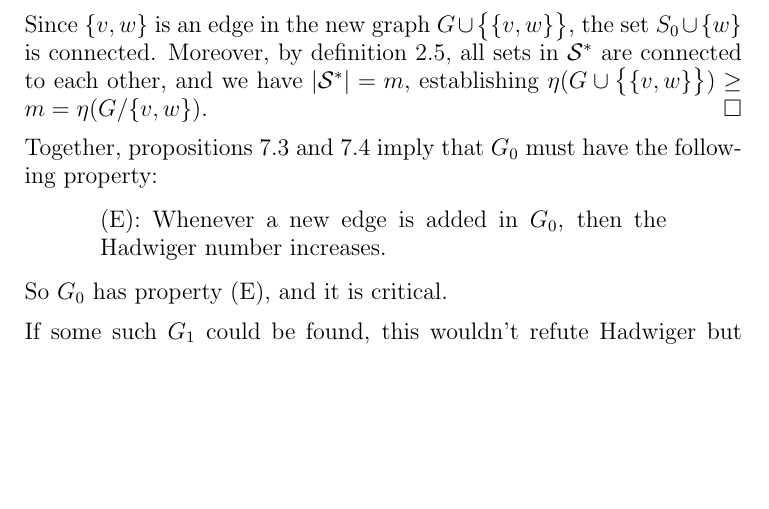
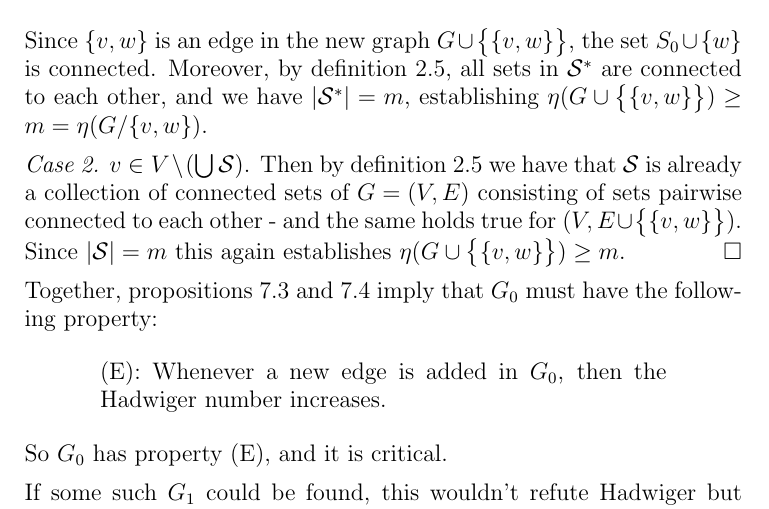
Before and after one commit to dominiczypen/graph, a LaTeX paper (hadwiger_notes.tex): part of page 5 of 5 before the commit and part of page 5 of 6 after it, cut so that both start at the same text, the shorter picture padded with empty space. Compiled offline with pdfLaTeX.

Commit message:
Added case 2 in proof of Proposition 7.4

```diff
--- a/hadwiger_notes.tex
+++ b/hadwiger_notes.tex
@@ -245,6 +246,13 @@ Since $\{v,w\}$ is an edge in the new graph $G\cup\big\{\{v,w\}\big\}$, the set
 $S_0\cup \{w\}$ is connected. Moreover, by definition \ref{point_contraction},
 all sets in ${\cal S}^*$ are connected to each other, and we have $|{\cal S}^*| = m$,
 establishing $\eta(G\cup\big\{\{v,w\}\big\}) \geq m = \eta(G/\{v,w\})$.
+
+{\em Case 2.} $v \in V \setminus (\bigcup {\cal S})$. Then by
+definition \ref{point_contraction} we have that ${\cal S}$ is already
+a collection of connected sets of $G = (V,E)$ consisting of sets
+pairwise connected to each other - and the same holds true
+for $(V, E\cup\big\{\{v,w\}\big\})$. Since $|{\cal S}| = m$ this again
+establishes $\eta(G\cup\big\{\{v,w\}\big\})\geq m$.
 \hfill{$\Box$}
 
 Together, propositions \ref{contractprop} and \ref{edgeprop}
```
Also changed, not shown: hadwiger_notes.tex (3 more changed lines).
